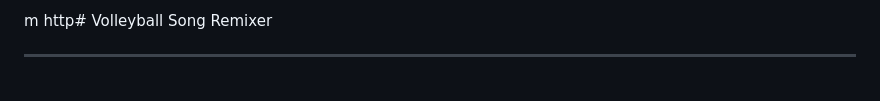
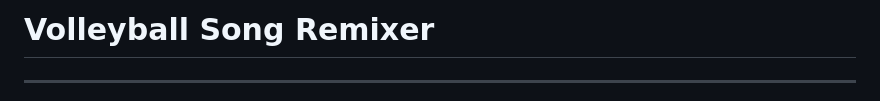
Before and after one commit to timmorrisdev/MS2-song-remixer, a Markdown page: README.md, the part around the change printed below. Rendered like a GitHub page.

```diff
--- a/README.md
+++ b/README.md
@@ -1,2 +1,2 @@
-m  http# Volleyball Song Remixer
+# Volleyball Song Remixer
 ___
```
Also changed, not shown: other parts of README.md (+1 -0 lines), assets/ux/screengrabs/Screenshot 2021-08-08 at 12.46.33.png (added).
